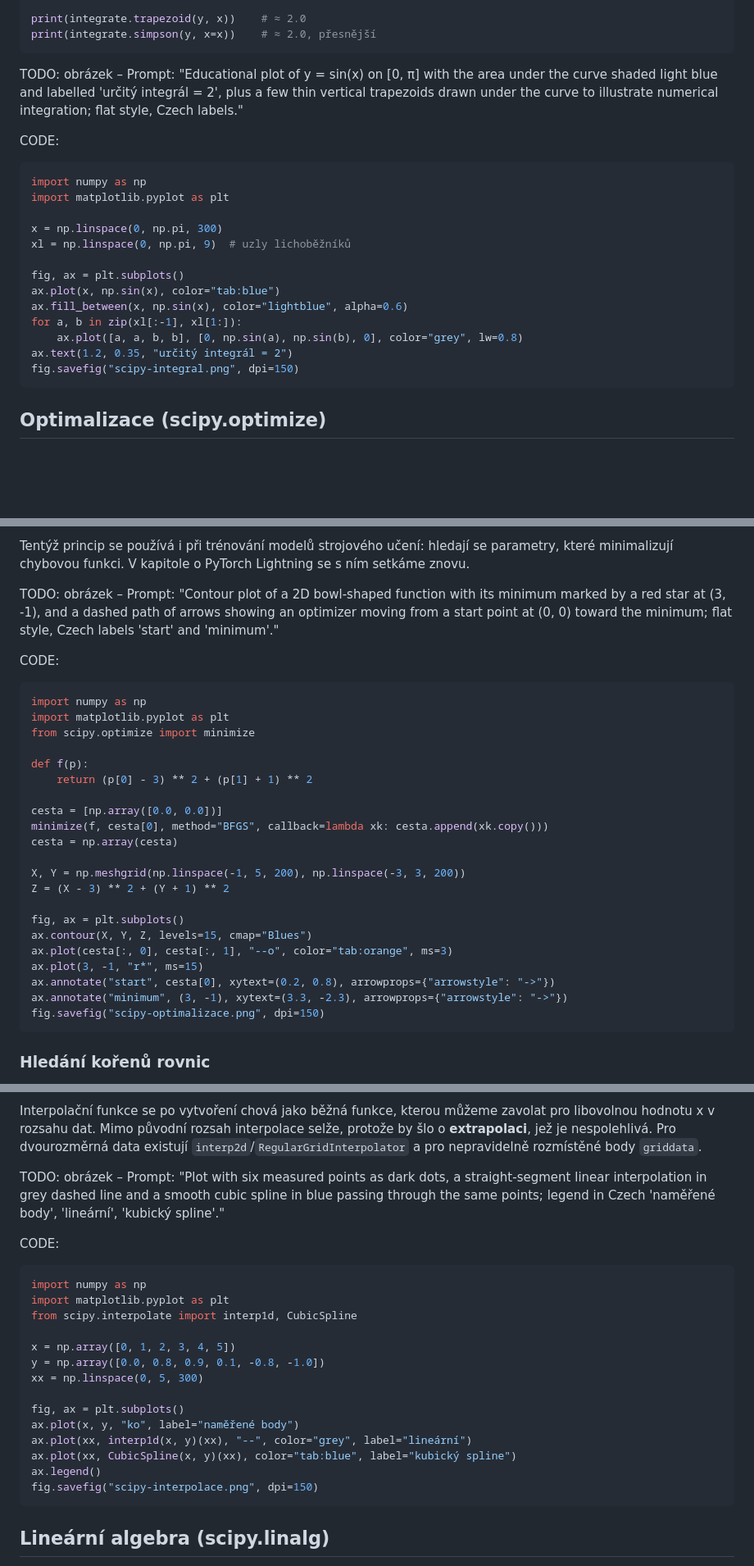
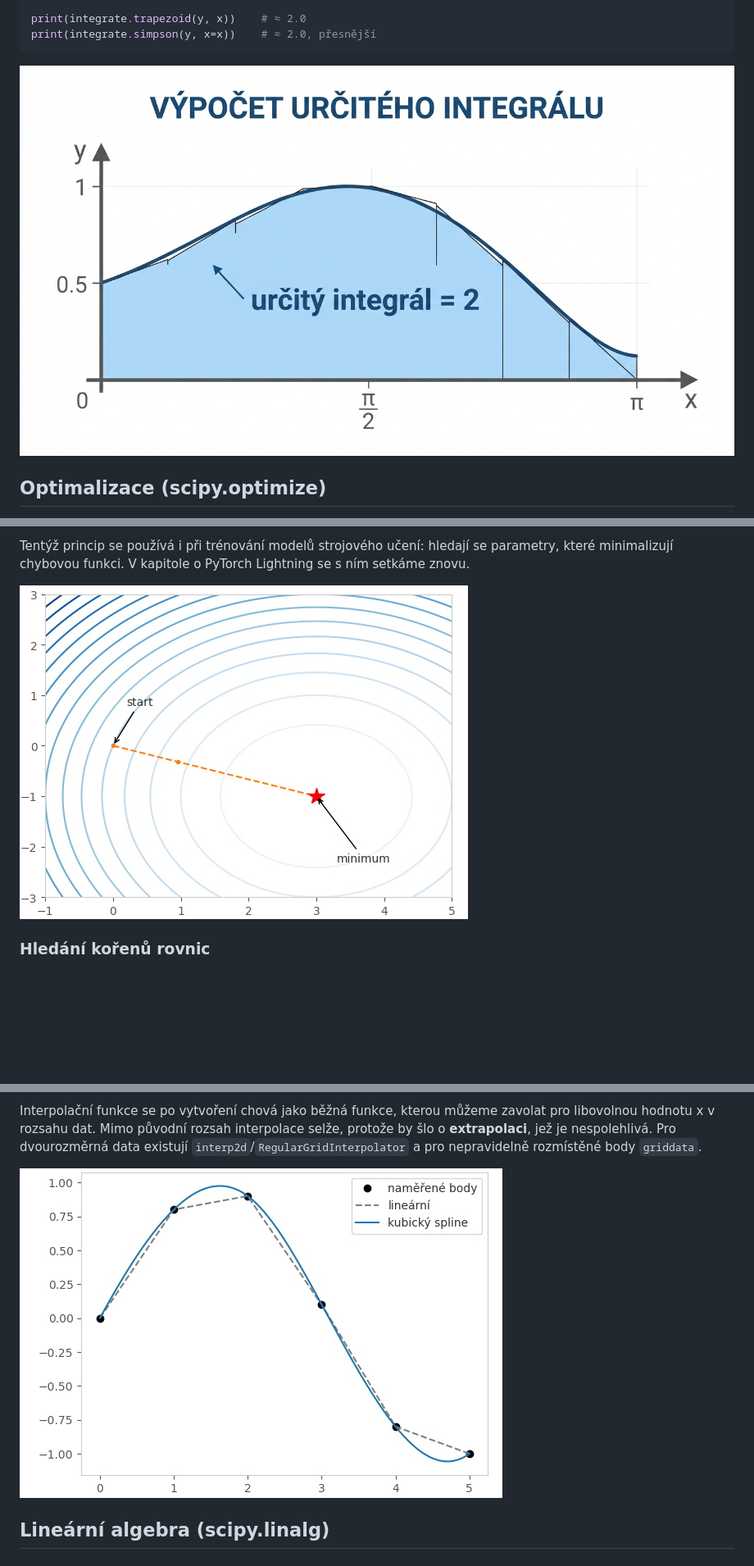
Before and after one commit to Engin1980/0pyai-gitbook, a Markdown page: knihovny/scipy/README.md, 3 parts joined by grey strips. Shown at 82% size. Drawn GitHub-style; pictures changed too: imgs/scipy-integral.jpg (added), imgs/scipy-interpolate.jpg (added), imgs/scipy-minimize.jpg (added); blank space fills up the shorter version.

Commit message:
Add Scipy images

````diff
--- a/knihovny/scipy/README.md
+++ b/knihovny/scipy/README.md
@@ -101,26 +101,7 @@ y = np.sin(x)
 print(integrate.trapezoid(y, x))    # ≈ 2.0
 print(integrate.simpson(y, x=x))    # ≈ 2.0, přesnější
 ```
-
-TODO: obrázek – Prompt: "Educational plot of y = sin(x) on [0, π] with the area under the curve shaded light blue and labelled 'určitý integrál = 2', plus a few thin vertical trapezoids drawn under the curve to illustrate numerical integration; flat style, Czech labels."
-
-CODE:
-
-```python
-import numpy as np
-import matplotlib.pyplot as plt
-
-x = np.linspace(0, np.pi, 300)
-xl = np.linspace(0, np.pi, 9)  # uzly lichoběžníků
-
-fig, ax = plt.subplots()
-ax.plot(x, np.sin(x), color="tab:blue")
-ax.fill_between(x, np.sin(x), color="lightblue", alpha=0.6)
-for a, b in zip(xl[:-1], xl[1:]):
-    ax.plot([a, a, b, b], [0, np.sin(a), np.sin(b), 0], color="grey", lw=0.8)
-ax.text(1.2, 0.35, "určitý integrál = 2")
-fig.savefig("scipy-integral.png", dpi=150)
-```
+![SciPy: Integrál](../../imgs/scipy-integral.jpg)
 
 ## Optimalizace (scipy.optimize)
 
@@ -157,33 +138,7 @@ Optimalizace nenajde vždy globální minimum. Pokud funkce má více lokálníc
 
 Tentýž princip se používá i při trénování modelů strojového učení: hledají se parametry, které minimalizují chybovou funkci. V kapitole o PyTorch Lightning se s ním setkáme znovu.
 
-TODO: obrázek – Prompt: "Contour plot of a 2D bowl-shaped function with its minimum marked by a red star at (3, -1), and a dashed path of arrows showing an optimizer moving from a start point at (0, 0) toward the minimum; flat style, Czech labels 'start' and 'minimum'."
-
-CODE:
-
-```python
-import numpy as np
-import matplotlib.pyplot as plt
-from scipy.optimize import minimize
-
-def f(p):
-    return (p[0] - 3) ** 2 + (p[1] + 1) ** 2
-
-cesta = [np.array([0.0, 0.0])]
-minimize(f, cesta[0], method="BFGS", callback=lambda xk: cesta.append(xk.copy()))
-cesta = np.array(cesta)
-
-X, Y = np.meshgrid(np.linspace(-1, 5, 200), np.linspace(-3, 3, 200))
-Z = (X - 3) ** 2 + (Y + 1) ** 2
-
-fig, ax = plt.subplots()
-ax.contour(X, Y, Z, levels=15, cmap="Blues")
-ax.plot(cesta[:, 0], cesta[:, 1], "--o", color="tab:orange", ms=3)
-ax.plot(3, -1, "r*", ms=15)
-ax.annotate("start", cesta[0], xytext=(0.2, 0.8), arrowprops={"arrowstyle": "->"})
-ax.annotate("minimum", (3, -1), xytext=(3.3, -2.3), arrowprops={"arrowstyle": "->"})
-fig.savefig("scipy-optimalizace.png", dpi=150)
-```
+![SciPy: Minimize](../../imgs/scipy-minimize.jpg)
 
 ### Hledání kořenů rovnic
 
@@ -327,26 +264,7 @@ y_jemne = spline(x_jemne)             # vyhodnocení ve velmi jemné síti
 
 Interpolační funkce se po vytvoření chová jako běžná funkce, kterou můžeme zavolat pro libovolnou hodnotu x v rozsahu dat. Mimo původní rozsah interpolace selže, protože by šlo o **extrapolaci**, jež je nespolehlivá. Pro dvourozměrná data existují `interp2d`/`RegularGridInterpolator` a pro nepravidelně rozmístěné body `griddata`.
 
-TODO: obrázek – Prompt: "Plot with six measured points as dark dots, a straight-segment linear interpolation in grey dashed line and a smooth cubic spline in blue passing through the same points; legend in Czech 'naměřené body', 'lineární', 'kubický spline'."
-
-CODE:
-
-```python
-import numpy as np
-import matplotlib.pyplot as plt
-from scipy.interpolate import interp1d, CubicSpline
-
-x = np.array([0, 1, 2, 3, 4, 5])
-y = np.array([0.0, 0.8, 0.9, 0.1, -0.8, -1.0])
-xx = np.linspace(0, 5, 300)
-
-fig, ax = plt.subplots()
-ax.plot(x, y, "ko", label="naměřené body")
-ax.plot(xx, interp1d(x, y)(xx), "--", color="grey", label="lineární")
-ax.plot(xx, CubicSpline(x, y)(xx), color="tab:blue", label="kubický spline")
-ax.legend()
-fig.savefig("scipy-interpolace.png", dpi=150)
-```
+![SciPy: Interpolace](../../imgs/scipy-interpolate.jpg)
 
 ## Lineární algebra (scipy.linalg)
 
````
Also changed, not shown: other parts of knihovny/scipy/README.md (+1 -19 lines), imgs/scipy-integral-eng.jpg (added), imgs/scipy-interpolate-eng.jpg (added), imgs/scipy-normalDist.jpg (added).
